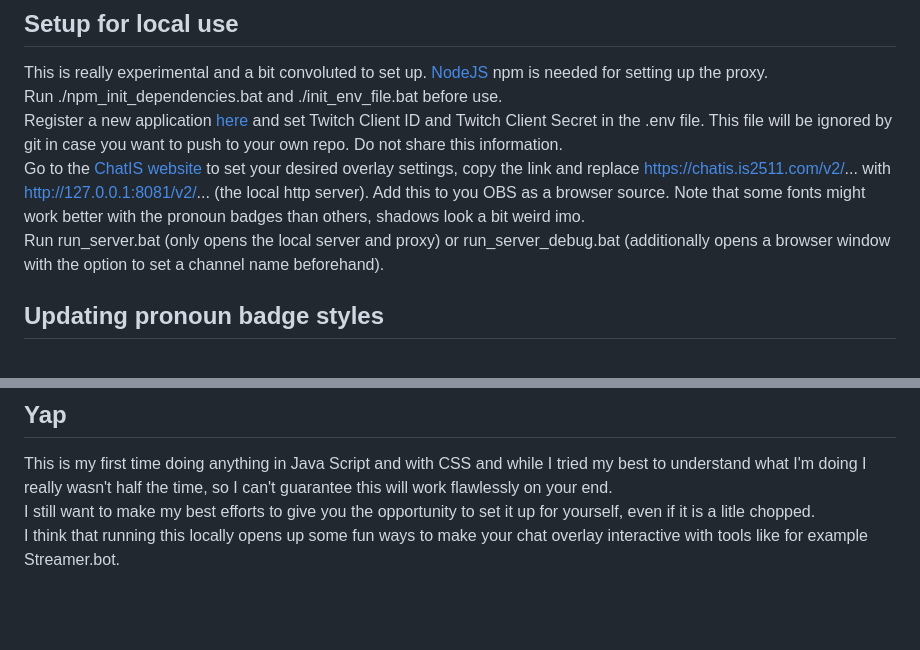
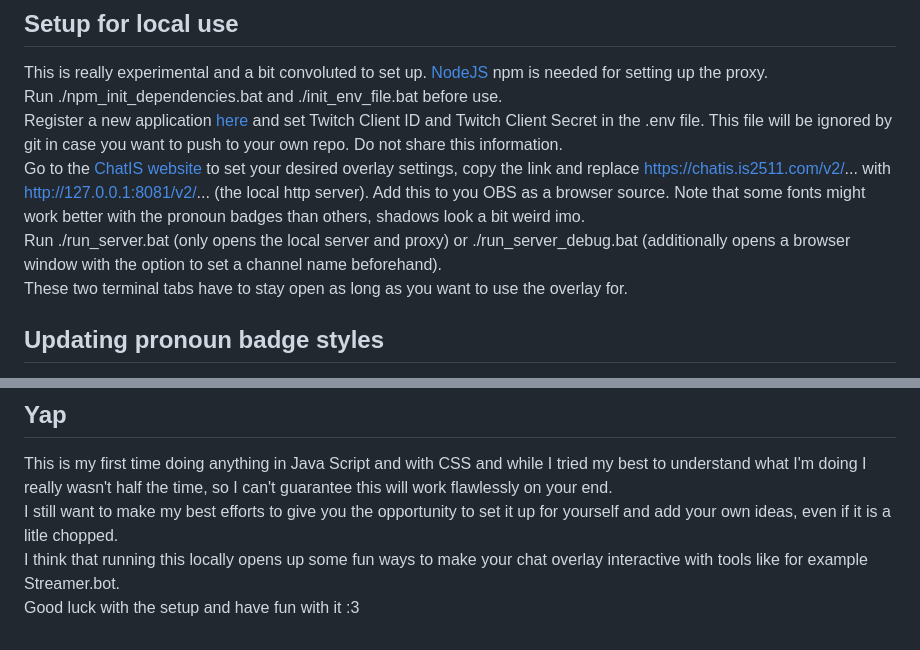
Before and after one commit to lunaletheia/chatislocal, a Markdown page: README.md, 2 parts joined by grey strips. Drawn GitHub-style; blank space fills up the shorter version.

```diff
--- a/README.md
+++ b/README.md
@@ -31,7 +31,8 @@ This is really experimental and a bit convoluted to set up. [NodeJS](https://nod
 Run ./npm_init_dependencies.bat and ./init_env_file.bat before use.
 Register a new application [here](dev.twitch.tv/console/apps) and set Twitch Client ID and Twitch Client Secret in the .env file. This file will be ignored by git in case you want to push to your own repo. Do not share this information.
 Go to the [ChatIS website](https://chatis.is2511.com/) to set your desired overlay settings, copy the link and replace https://chatis.is2511.com/v2/... with http://127.0.0.1:8081/v2/... (the local http server). Add this to you OBS as a browser source. Note that some fonts might work better with the pronoun badges than others, shadows look a bit weird imo.
-Run run_server.bat (only opens the local server and proxy) or run_server_debug.bat (additionally opens a browser window with the option to set a channel name beforehand).
+Run ./run_server.bat (only opens the local server and proxy) or ./run_server_debug.bat (additionally opens a browser window with the option to set a channel name beforehand).
+These two terminal tabs have to stay open as long as you want to use the overlay for.
 
 ## Updating pronoun badge styles
 The information about what badge style will apply to a user is set by Twitch user ID in ./v2/user_pride_flags.json. The default style (user name color with semi-transparent background) is used when user ID is not defined in the JSON.
@@ -40,5 +41,6 @@ I use the commands tool from [Streamer.bot](https://streamer.bot/) which runs a
 
 ## Yap
 This is my first time doing anything in Java Script and with CSS and while I tried my best to understand what I'm doing I really wasn't half the time, so I can't guarantee this will work flawlessly on your end.
-I still want to make my best efforts to give you the opportunity to set it up for yourself, even if it is a litle chopped.
+I still want to make my best efforts to give you the opportunity to set it up for yourself and add your own ideas, even if it is a litle chopped.
 I think that running this locally opens up some fun ways to make your chat overlay interactive with tools like for example Streamer.bot.
+Good luck with the setup and have fun with it :3
```
